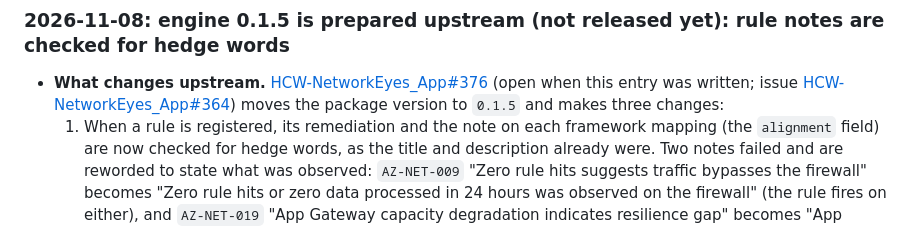
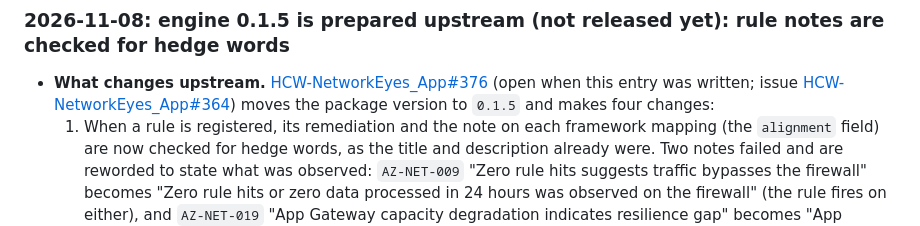
Before and after one commit to saulpatinojr/HCW-NetworkEyes_AddOn, a Markdown page: docs/whats-new-upstream.md, the part around the change. Rendered like a GitHub page.

Commit message:
docs: the 0.1.5 entry lists four upstream changes (#364)
Co-Authored-By: Claude Opus 5.5 <noreply@anthropic.com>
Claude-Session: https://claude.ai/code/session_011yxLiW7hQCYGRkgZzgB7Qy

```diff
--- a/docs/whats-new-upstream.md
+++ b/docs/whats-new-upstream.md
@@ -37,7 +37,7 @@ Every engine change from here on is made in the App, released, and arrives throu
 - **What changes upstream.** [HCW-NetworkEyes_App#376](https://github.com/saulpatinojr/HCW-NetworkEyes_App/pull/376)
   (open when this entry was written; issue
   [HCW-NetworkEyes_App#364](https://github.com/saulpatinojr/HCW-NetworkEyes_App/issues/364)) moves the package version
-  to `0.1.5` and makes three changes:
+  to `0.1.5` and makes four changes:
   1. When a rule is registered, its remediation and the note on each framework mapping (the `alignment` field) are now
      checked for hedge words, as the title and description already were. Two notes failed and are reworded to state
      what was observed: `AZ-NET-009` "Zero rule hits suggests traffic bypasses the firewall" becomes "Zero rule hits or
```
